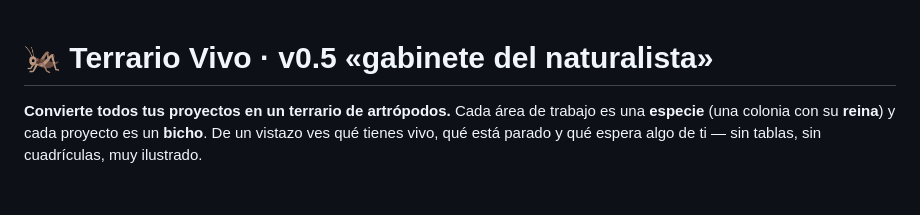
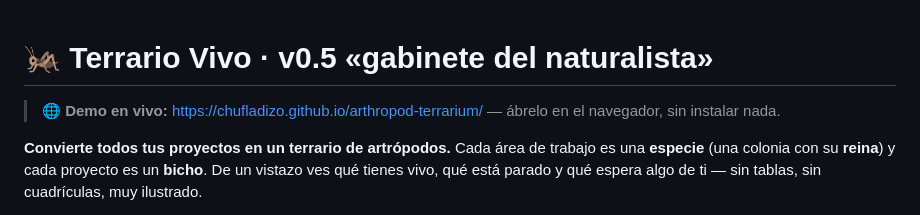
Before and after one commit to chufladizo/arthropod-terrarium, a Markdown page: README.md, the part around the change. Rendered like a GitHub page; blank space fills up the shorter version.

Commit message:
README: enlace al demo en vivo (GitHub Pages)

```diff
--- a/README.md
+++ b/README.md
@@ -1,4 +1,6 @@
 # 🦗 Terrario Vivo · v0.5 «gabinete del naturalista»
+
+> **🌐 Demo en vivo:** <https://chufladizo.github.io/arthropod-terrarium/> — ábrelo en el navegador, sin instalar nada.
 
 **Convierte todos tus proyectos en un terrario de artrópodos.** Cada área de trabajo es una
 **especie** (una colonia con su **reina**) y cada proyecto es un **bicho**. De un vistazo ves qué
```
